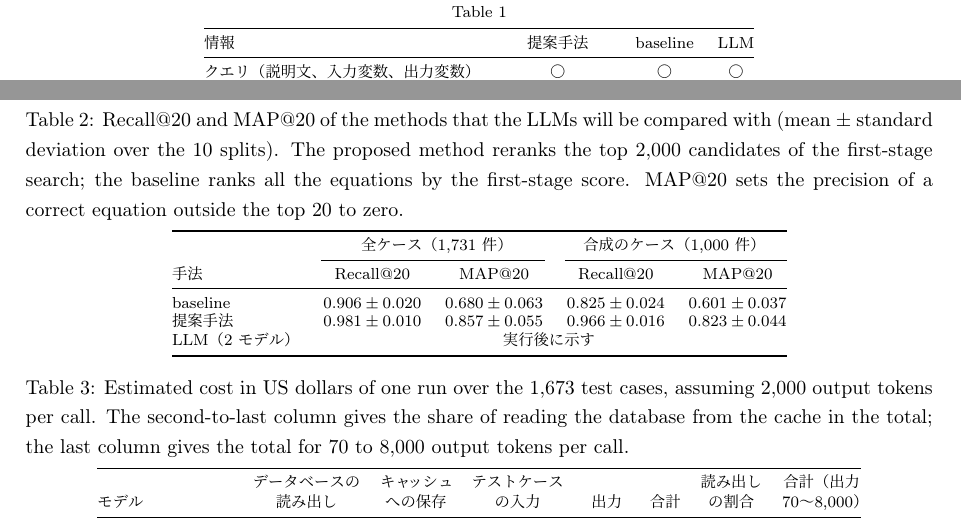
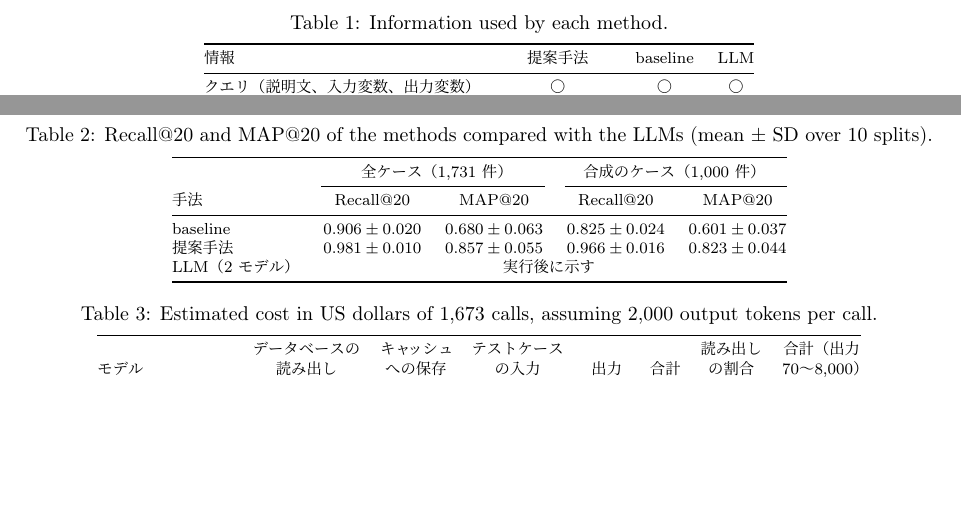
Before and after one commit to DYY-Drummer/AutoPMob, a LaTeX CV (docs/ゼミlatexテンプレ/progress_report_2026-11-04_llm_comparison.tex): two parts of pages 2 and 3 of 5, joined at a grey line, cut at the place of the change, the shorter picture padded with empty space. The pictures show the PDF file docs/ゼミlatexテンプレ/progress_report_2026-11-04_llm_comparison.pdf that the author committed with the source.

Commit message:
docs(seminar): 11/4 の進捗報告の表のキャプションを短くし、Table 1 のキャプションを戻す
- 本人の指示で、Table 1 に短い英語のキャプションを戻し、Table 2 と 3 のキャプションも 1 行に短くした。

Co-Authored-By: Claude Opus 5.5 <noreply@anthropic.com>

```diff
--- a/docs/ゼミlatexテンプレ/progress_report_2026-11-04_llm_comparison.tex
+++ b/docs/ゼミlatexテンプレ/progress_report_2026-11-04_llm_comparison.tex
@@ -120,9 +120,9 @@ LLM は多くの文献を学習しており、データベースを渡せば、
 
 \begin{table}[t]\centering
 \footnotesize
-% 本人の指示（2026-11-04）: Table 1 の英語のタイトルを消す。番号だけを残し、本文からの参照（Table 1）は生かす。
-\refstepcounter{table}\label{tab:inputs}
-\vskip\abovecaptionskip\hbox to\hsize{\hfil\tablename~\thetable\hfil}\vskip\belowcaptionskip
+% 本人の指示（2026-11-04）: Table 1 のキャプションを戻し、短くする。
+\caption{Information used by each method.}
+\label{tab:inputs}
 \begin{tabular}{@{}lccc@{}}
 \toprule
 情報 & 提案手法 & baseline & LLM \\
@@ -155,7 +155,7 @@ LLM は多くの文献を学習しており、データベースを渡せば、
 % source: experiments/kato1021/main.json の table.{A,B}.{baseline_tfidf,proposed_static}.{Recall@20,MAP@20}.{mean,std}。
 \begin{table}[t]\centering
 \footnotesize
-\caption{Recall@20 and MAP@20 of the methods that the LLMs will be compared with (mean $\pm$ standard deviation over the 10 splits). The proposed method reranks the top 2,000 candidates of the first-stage search; the baseline ranks all the equations by the first-stage score. MAP@20 sets the precision of a correct equation outside the top 20 to zero.}
+\caption{Recall@20 and MAP@20 of the methods compared with the LLMs (mean $\pm$ SD over 10 splits).}
 \label{tab:reference}
 \begin{tabular}{@{}lcccc@{}}
 \toprule
@@ -178,7 +178,7 @@ LLM（2 モデル） & \multicolumn{4}{c}{実行後に示す} \\
 % source: experiments/llm_db_baseline/token_counts_v3.json（合計と範囲は cost_usd の 10splits_out{70,2000,8000}）。内訳は Appendix C の式で計算した。
 \begin{table}[t]\centering
 \footnotesize
-\caption{Estimated cost in US dollars of one run over the 1,673 test cases, assuming 2,000 output tokens per call. The second-to-last column gives the share of reading the database from the cache in the total; the last column gives the total for 70 to 8,000 output tokens per call.}
+\caption{Estimated cost in US dollars of 1,673 calls, assuming 2,000 output tokens per call.}
 \label{tab:cost}
 \setlength{\tabcolsep}{5pt}
 \begin{tabular}{@{}lrrrrrrr@{}}
```
Also changed, not shown: docs/development_log.tex (+2 -0 lines), docs/development_log.pdf, docs/ゼミlatexテンプレ/progress_report_2026-11-04_llm_comparison.pdf.
